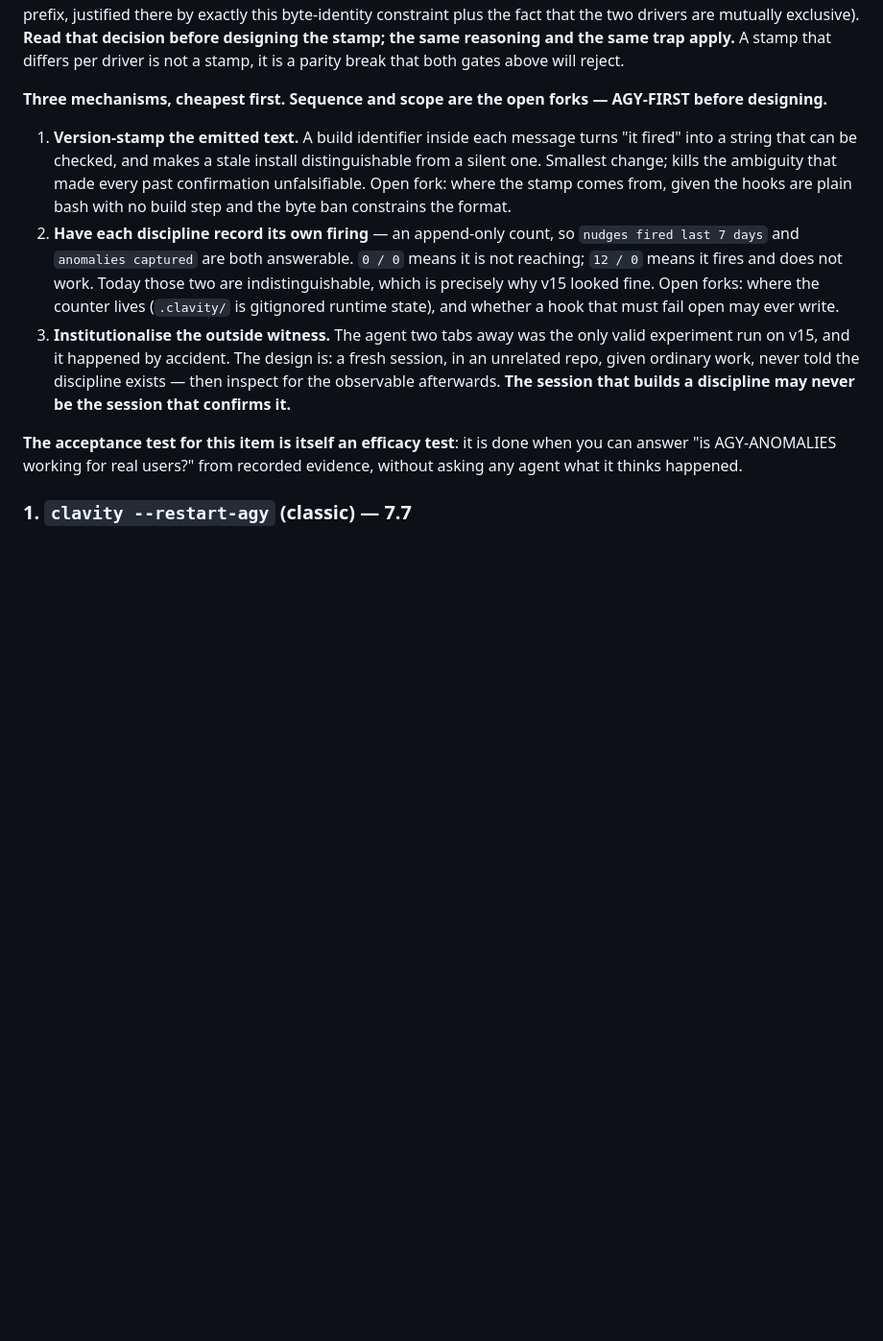
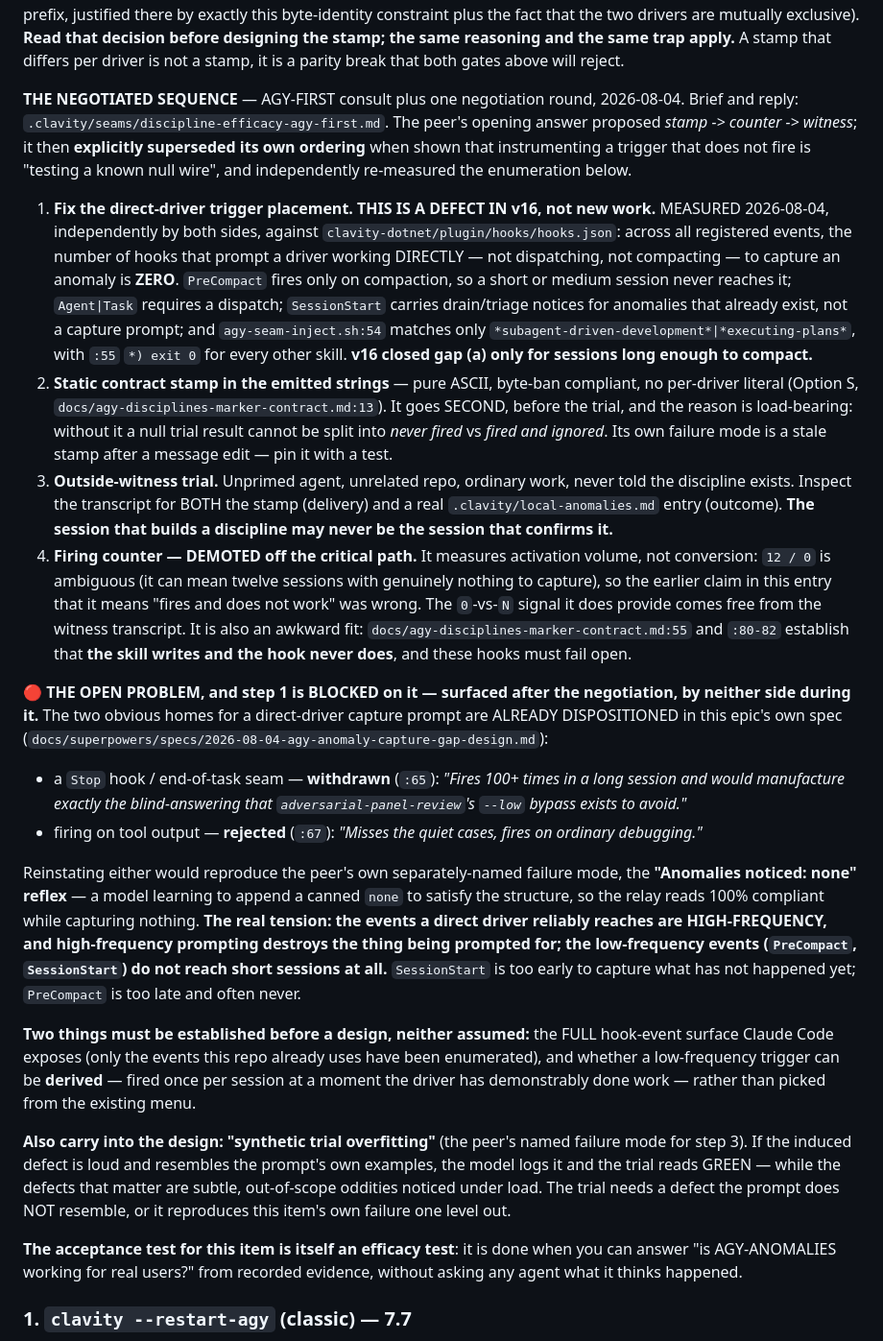
Before and after one commit to ckir/clavity, a Markdown page: clavity-dotnet/ROADMAP.md, the part around the change. Shown at 96% size. Rendered like a GitHub page; blank space fills up the shorter version.

Commit message:
docs(roadmap): section 0 rewritten to the negotiated sequence, and step 1 is BLOCKED
AGY-FIRST consult plus one negotiation round. The peer opened with
stamp -> counter -> witness, then explicitly superseded its own ordering
once shown that instrumenting a trigger that does not fire is testing a
known null wire. Negotiated: trigger-fix -> stamp -> witness, counter
demoted.

Step 1 is reclassified as a DEFECT IN v16, not new work. Measured
independently by both sides: across every registered event in hooks.json,
ZERO hooks prompt a direct driver - not dispatching, not compacting - to
capture. v16 closed gap (a) only for sessions long enough to compact.

Also corrected a claim this entry made itself: 12/0 does NOT mean 'fires
and does not work', since it can mean twelve sessions with nothing to
capture. That ambiguity is why the counter is demoted rather than built.

The important part is what neither side surfaced during the negotiation:
step 1 is BLOCKED. Both obvious homes for a direct-driver prompt are
already dispositioned in this epic's own spec - a Stop hook withdrawn at
:65 for firing 100+ times a session and manufacturing blind-answering, and
tool-output detection rejected at :67 for missing quiet cases while firing
on ordinary debugging. Reinstating either reproduces the peer's own named
failure mode, the 'Anomalies noticed: none' reflex.

The real tension is now stated: events a direct driver reliably reaches are
high-frequency, and high-frequency prompting destroys what it prompts for;
low-frequency events do not reach short sessions at all.

All six citations verified verbatim before commit.

Co-Authored-By: Claude Opus 5 <noreply@anthropic.com>

```diff
--- a/clavity-dotnet/ROADMAP.md
+++ b/clavity-dotnet/ROADMAP.md
@@ -164,22 +164,56 @@ constraint plus the fact that the two drivers are mutually exclusive). **Read th
 designing the stamp; the same reasoning and the same trap apply.** A stamp that differs per driver is not
 a stamp, it is a parity break that both gates above will reject.
 
-**Three mechanisms, cheapest first. Sequence and scope are the open forks — AGY-FIRST before designing.**
+**THE NEGOTIATED SEQUENCE** — AGY-FIRST consult plus one negotiation round, 2026-08-04. Brief and reply:
+`.clavity/seams/discipline-efficacy-agy-first.md`. The peer's opening answer proposed *stamp -> counter ->
+witness*; it then **explicitly superseded its own ordering** when shown that instrumenting a trigger that
+does not fire is "testing a known null wire", and independently re-measured the enumeration below.
 
-1. **Version-stamp the emitted text.** A build identifier inside each message turns "it fired" into a
-   string that can be checked, and makes a stale install distinguishable from a silent one. Smallest
-   change; kills the ambiguity that made every past confirmation unfalsifiable. Open fork: where the
-   stamp comes from, given the hooks are plain bash with no build step and the byte ban constrains the
-   format.
-2. **Have each discipline record its own firing** — an append-only count, so `nudges fired last 7 days`
-   and `anomalies captured` are both answerable. `0 / 0` means it is not reaching; `12 / 0` means it
-   fires and does not work. Today those two are indistinguishable, which is precisely why v15 looked
-   fine. Open forks: where the counter lives (`.clavity/` is gitignored runtime state), and whether a
-   hook that must fail open may ever write.
-3. **Institutionalise the outside witness.** The agent two tabs away was the only valid experiment run on
-   v15, and it happened by accident. The design is: a fresh session, in an unrelated repo, given ordinary
-   work, never told the discipline exists — then inspect for the observable afterwards. **The session
-   that builds a discipline may never be the session that confirms it.**
+1. **Fix the direct-driver trigger placement. THIS IS A DEFECT IN v16, not new work.** MEASURED
+   2026-08-04, independently by both sides, against `clavity-dotnet/plugin/hooks/hooks.json`: across all
+   registered events, the number of hooks that prompt a driver working DIRECTLY — not dispatching, not
+   compacting — to capture an anomaly is **ZERO**. `PreCompact` fires only on compaction, so a short or
+   medium session never reaches it; `Agent|Task` requires a dispatch; `SessionStart` carries drain/triage
+   notices for anomalies that already exist, not a capture prompt; and `agy-seam-inject.sh:54` matches
+   only `*subagent-driven-development*|*executing-plans*`, with `:55` `*) exit 0` for every other skill.
+   **v16 closed gap (a) only for sessions long enough to compact.**
+2. **Static contract stamp in the emitted strings** — pure ASCII, byte-ban compliant, no per-driver
+   literal (Option S, `docs/agy-disciplines-marker-contract.md:13`). It goes SECOND, before the trial,
+   and the reason is load-bearing: without it a null trial result cannot be split into *never fired* vs
+   *fired and ignored*. Its own failure mode is a stale stamp after a message edit — pin it with a test.
+3. **Outside-witness trial.** Unprimed agent, unrelated repo, ordinary work, never told the discipline
+   exists. Inspect the transcript for BOTH the stamp (delivery) and a real `.clavity/local-anomalies.md`
+   entry (outcome). **The session that builds a discipline may never be the session that confirms it.**
+4. **Firing counter — DEMOTED off the critical path.** It measures activation volume, not conversion:
+   `12 / 0` is ambiguous (it can mean twelve sessions with genuinely nothing to capture), so the earlier
+   claim in this entry that it means "fires and does not work" was wrong. The `0`-vs-`N` signal it does
+   provide comes free from the witness transcript. It is also an awkward fit: `docs/agy-disciplines-marker-contract.md:55`
+   and `:80-82` establish that **the skill writes and the hook never does**, and these hooks must fail open.
+
+**🔴 THE OPEN PROBLEM, and step 1 is BLOCKED on it — surfaced after the negotiation, by neither side
+during it.** The two obvious homes for a direct-driver capture prompt are ALREADY DISPOSITIONED in this
+epic's own spec (`docs/superpowers/specs/2026-08-04-agy-anomaly-capture-gap-design.md`):
+
+- a `Stop` hook / end-of-task seam — **withdrawn** (`:65`): *"Fires 100+ times in a long session and would
+  manufacture exactly the blind-answering that `adversarial-panel-review`'s `--low` bypass exists to avoid."*
+- firing on tool output — **rejected** (`:67`): *"Misses the quiet cases, fires on ordinary debugging."*
+
+Reinstating either would reproduce the peer's own separately-named failure mode, the **"Anomalies noticed:
+none" reflex** — a model learning to append a canned `none` to satisfy the structure, so the relay reads
+100% compliant while capturing nothing. **The real tension: the events a direct driver reliably reaches
+are HIGH-FREQUENCY, and high-frequency prompting destroys the thing being prompted for; the low-frequency
+events (`PreCompact`, `SessionStart`) do not reach short sessions at all.** `SessionStart` is too early to
+capture what has not happened yet; `PreCompact` is too late and often never.
+
+**Two things must be established before a design, neither assumed:** the FULL hook-event surface Claude
+Code exposes (only the events this repo already uses have been enumerated), and whether a low-frequency
+trigger can be **derived** — fired once per session at a moment the driver has demonstrably done work —
+rather than picked from the existing menu.
+
+**Also carry into the design: "synthetic trial overfitting"** (the peer's named failure mode for step 3).
+If the induced defect is loud and resembles the prompt's own examples, the model logs it and the trial
+reads GREEN — while the defects that matter are subtle, out-of-scope oddities noticed under load. The
+trial needs a defect the prompt does NOT resemble, or it reproduces this item's own failure one level out.
 
 **The acceptance test for this item is itself an efficacy test**: it is done when you can answer "is
 AGY-ANOMALIES working for real users?" from recorded evidence, without asking any agent what it thinks
```
